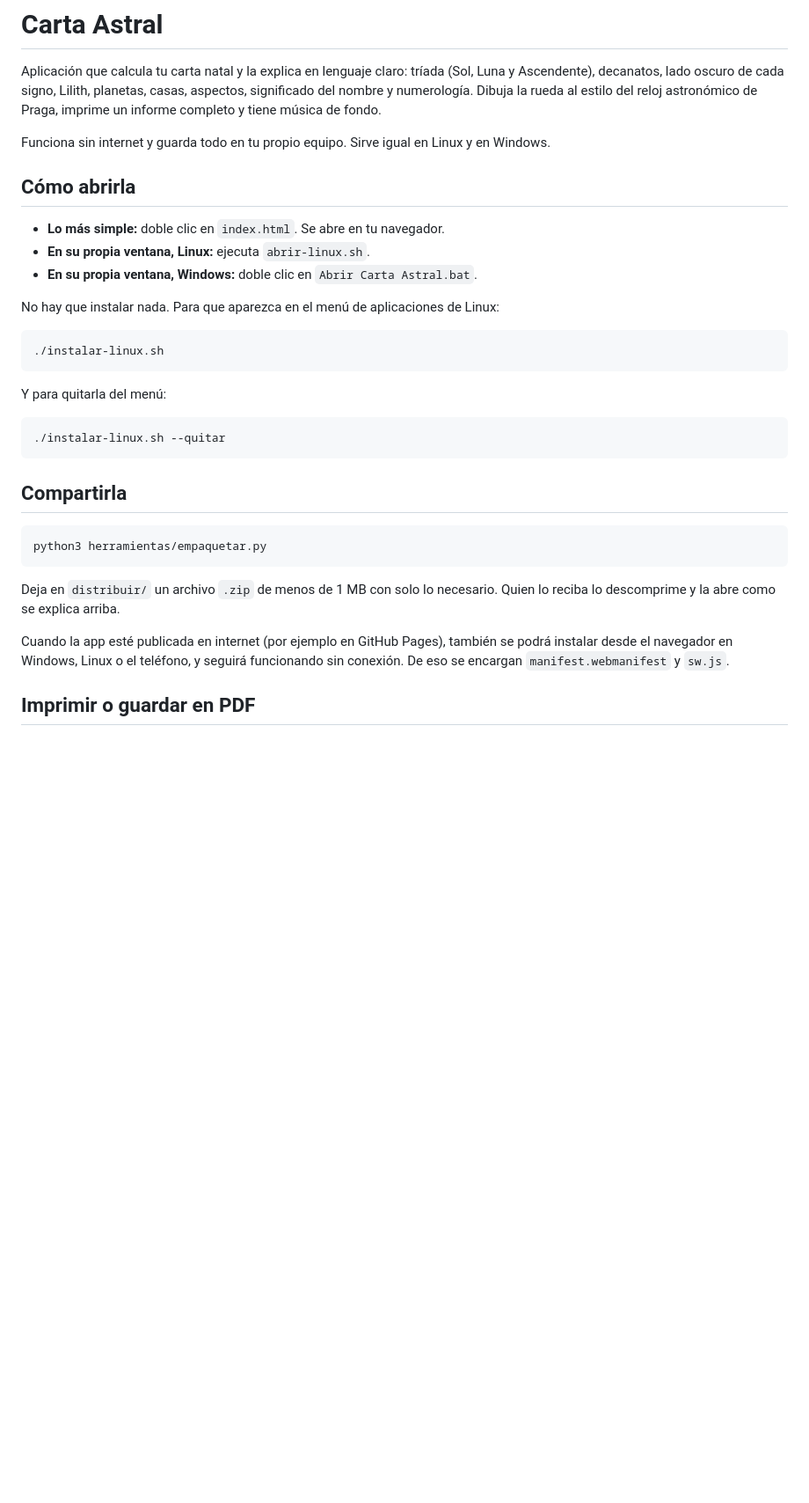
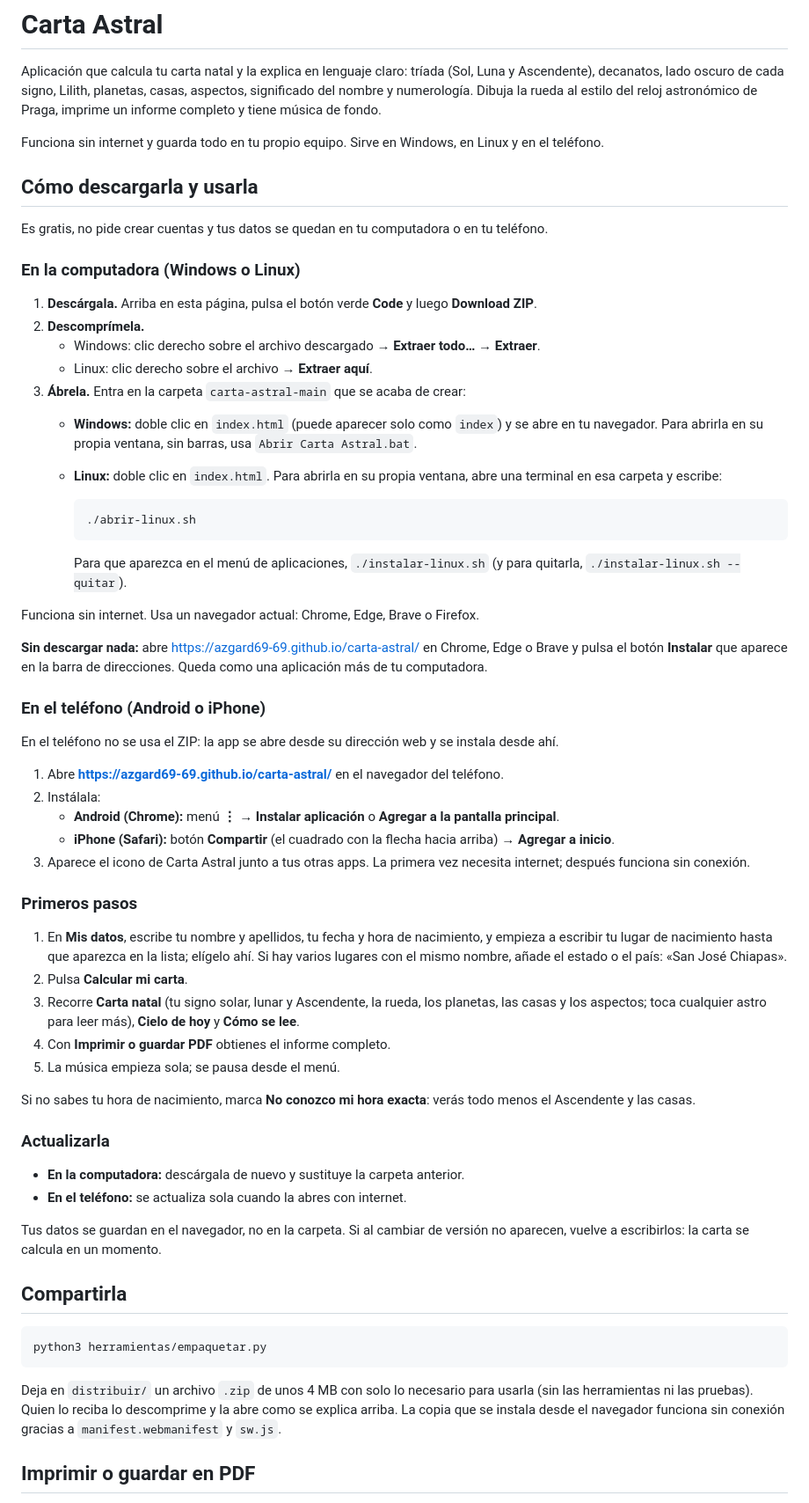
Before and after one commit to azgard69-69/carta-astral, a Markdown page: README.md, the part around the change. Shown at 88% size. GitHub-like rendering; blank space fills up the shorter version.

Commit message:
README: guía para descargar y usar la app en computadora y teléfono
Co-Authored-By: Claude Opus 5.5 <noreply@anthropic.com>

````diff
--- a/README.md
+++ b/README.md
@@ -5,25 +5,70 @@ Ascendente), decanatos, lado oscuro de cada signo, Lilith, planetas, casas, aspe
 significado del nombre y numerología. Dibuja la rueda al estilo del reloj astronómico de Praga,
 imprime un informe completo y tiene música de fondo.
 
-Funciona sin internet y guarda todo en tu propio equipo. Sirve igual en Linux y en Windows.
+Funciona sin internet y guarda todo en tu propio equipo. Sirve en Windows, en Linux y en el teléfono.
 
-## Cómo abrirla
+## Cómo descargarla y usarla
 
-- **Lo más simple:** doble clic en `index.html`. Se abre en tu navegador.
-- **En su propia ventana, Linux:** ejecuta `abrir-linux.sh`.
-- **En su propia ventana, Windows:** doble clic en `Abrir Carta Astral.bat`.
+Es gratis, no pide crear cuentas y tus datos se quedan en tu computadora o en tu teléfono.
 
-No hay que instalar nada. Para que aparezca en el menú de aplicaciones de Linux:
+### En la computadora (Windows o Linux)
 
-```bash
-./instalar-linux.sh
-```
+1. **Descárgala.** Arriba en esta página, pulsa el botón verde **Code** y luego **Download ZIP**.
+2. **Descomprímela.**
+   - Windows: clic derecho sobre el archivo descargado → **Extraer todo…** → **Extraer**.
+   - Linux: clic derecho sobre el archivo → **Extraer aquí**.
+3. **Ábrela.** Entra en la carpeta `carta-astral-main` que se acaba de crear:
+   - **Windows:** doble clic en `index.html` (puede aparecer solo como `index`) y se abre en tu
+     navegador. Para abrirla en su propia ventana, sin barras, usa `Abrir Carta Astral.bat`.
+   - **Linux:** doble clic en `index.html`. Para abrirla en su propia ventana, abre una terminal
+     en esa carpeta y escribe:
 
-Y para quitarla del menú:
+     ```bash
+     ./abrir-linux.sh
+     ```
 
-```bash
-./instalar-linux.sh --quitar
-```
+     Para que aparezca en el menú de aplicaciones, `./instalar-linux.sh` (y para quitarla,
+     `./instalar-linux.sh --quitar`).
+
+Funciona sin internet. Usa un navegador actual: Chrome, Edge, Brave o Firefox.
+
+**Sin descargar nada:** abre https://azgard69-69.github.io/carta-astral/ en Chrome, Edge o Brave
+y pulsa el botón **Instalar** que aparece en la barra de direcciones. Queda como una aplicación más
+de tu computadora.
+
+### En el teléfono (Android o iPhone)
+
+En el teléfono no se usa el ZIP: la app se abre desde su dirección web y se instala desde ahí.
+
+1. Abre **https://azgard69-69.github.io/carta-astral/** en el navegador del teléfono.
+2. Instálala:
+   - **Android (Chrome):** menú **⋮** → **Instalar aplicación** o **Agregar a la pantalla principal**.
+   - **iPhone (Safari):** botón **Compartir** (el cuadrado con la flecha hacia arriba) →
+     **Agregar a inicio**.
+3. Aparece el icono de Carta Astral junto a tus otras apps. La primera vez necesita internet;
+   después funciona sin conexión.
+
+### Primeros pasos
+
+1. En **Mis datos**, escribe tu nombre y apellidos, tu fecha y hora de nacimiento, y empieza a
+   escribir tu lugar de nacimiento hasta que aparezca en la lista; elígelo ahí. Si hay varios
+   lugares con el mismo nombre, añade el estado o el país: «San José Chiapas».
+2. Pulsa **Calcular mi carta**.
+3. Recorre **Carta natal** (tu signo solar, lunar y Ascendente, la rueda, los planetas, las casas y
+   los aspectos; toca cualquier astro para leer más), **Cielo de hoy** y **Cómo se lee**.
+4. Con **Imprimir o guardar PDF** obtienes el informe completo.
+5. La música empieza sola; se pausa desde el menú.
+
+Si no sabes tu hora de nacimiento, marca **No conozco mi hora exacta**: verás todo menos el
+Ascendente y las casas.
+
+### Actualizarla
+
+- **En la computadora:** descárgala de nuevo y sustituye la carpeta anterior.
+- **En el teléfono:** se actualiza sola cuando la abres con internet.
+
+Tus datos se guardan en el navegador, no en la carpeta. Si al cambiar de versión no aparecen,
+vuelve a escribirlos: la carta se calcula en un momento.
 
 ## Compartirla
 
@@ -31,12 +76,10 @@ Y para quitarla del menú:
 python3 herramientas/empaquetar.py
 ```
 
-Deja en `distribuir/` un archivo `.zip` de menos de 1 MB con solo lo necesario. Quien lo reciba
-lo descomprime y la abre como se explica arriba.
-
-Cuando la app esté publicada en internet (por ejemplo en GitHub Pages), también se podrá instalar
-desde el navegador en Windows, Linux o el teléfono, y seguirá funcionando sin conexión. De eso se
-encargan `manifest.webmanifest` y `sw.js`.
+Deja en `distribuir/` un archivo `.zip` de unos 4 MB con solo lo necesario para usarla (sin las
+herramientas ni las pruebas). Quien lo reciba lo descomprime y la abre como se explica arriba.
+La copia que se instala desde el navegador funciona sin conexión gracias a `manifest.webmanifest`
+y `sw.js`.
 
 ## Imprimir o guardar en PDF
 
````
